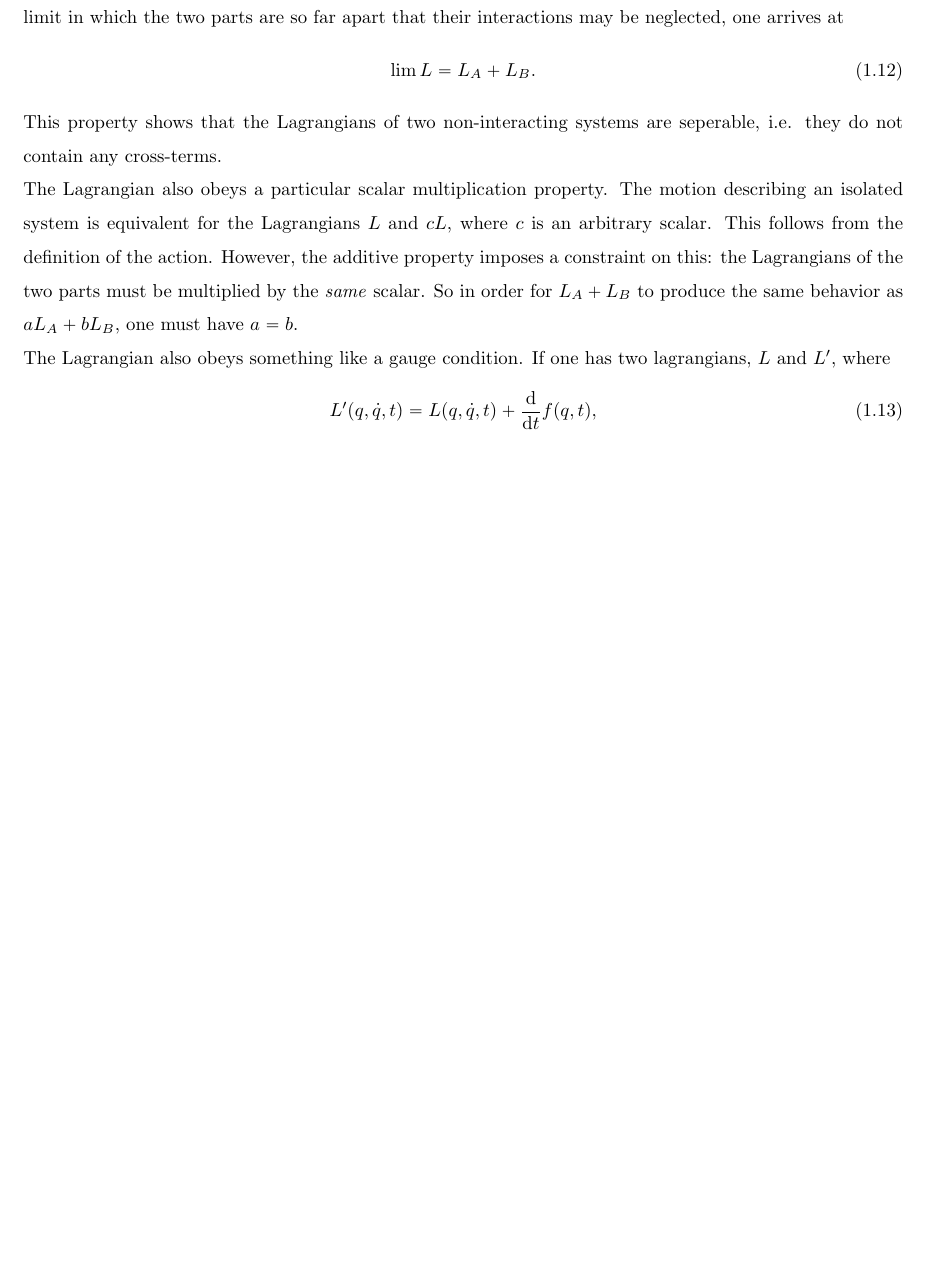
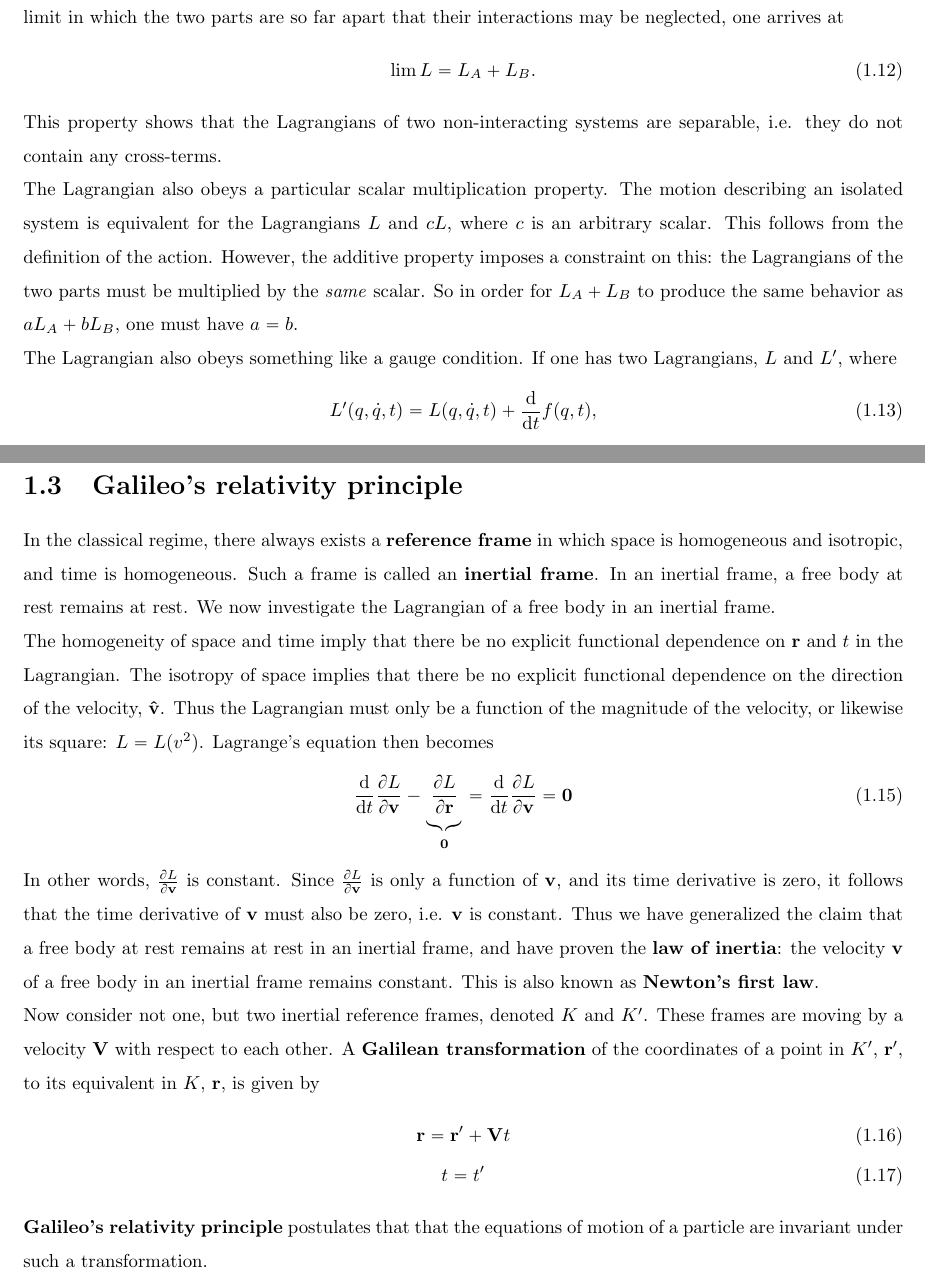
Before and after one commit to dwysocki/dwysocki.github.io, a LaTeX thesis (assets/notes/landau-lifshitz/mechanics/landau-lifshitz-mechanics.tex): part of page 5 of 5 before the commit and two parts of pages 5 and 6 of 6 after it, the two joined at a grey line, cut so that both start at the same text, the shorter picture padded with empty space. Compiled offline with pdfLaTeX.

Commit message:
Updating Landau & Lifshitz notes to include Section 3

```diff
--- a/assets/notes/landau-lifshitz/mechanics/landau-lifshitz-mechanics.tex
+++ b/assets/notes/landau-lifshitz/mechanics/landau-lifshitz-mechanics.tex
@@ -202,11 +202,11 @@ The Lagrangian obeys a particular additivity property. Consider a system partiti
   \lim L = L_A + L_B.
 \end{equation}
 %
-This property shows that the Lagrangians of two non-interacting systems are seperable, i.e. they do not contain any cross-terms.
+This property shows that the Lagrangians of two non-interacting systems are separable, i.e. they do not contain any cross-terms.
 
 The Lagrangian also obeys a particular scalar multiplication property. The motion describing an isolated system is equivalent for the Lagrangians $L$ and $c L$, where $c$ is an arbitrary scalar. This follows from the definition of the action. However, the additive property imposes a constraint on this: the Lagrangians of the two parts must be multiplied by the \emph{same} scalar. So in order for $L_A + L_B$ to produce the same behavior as $a L_A + b L_B$, one must have $a = b$.
 
-The Lagrangian also obeys something like a gauge condition. If one has two lagrangians, $L$ and $L'$, where
+The Lagrangian also obeys something like a gauge condition. If one has two Lagrangians, $L$ and $L'$, where
 %
 \begin{equation}
   L'(q, \dot{q}, t) = L(q, \dot{q}, t) + \dv{t} f(q, t),
@@ -223,5 +223,32 @@ and $f$ is an arbitrary function of $t$ and $q(t)$, then, the action for $L'$ is
 %
 The only difference between $S$ and $S'$ is the function's value at the ends of the interval of interest. Since the values of $S$ and $S'$ are unchanged by variations at these endpoints, $\var{S} = \var{S'}$, so $\var{S} = 0$ and $\var{S'} = 0$ result in the same equations of motion.
 
+%%%%%%%%%%%%%%%%%%%%%%%%%%%%%%%%%%%%%%%%%%%%%%%%%%%%%%%%%%%%%%%%%%%%%%%%%%%%%%%
+
+\section{Galileo's relativity principle}
+
+In the classical regime, there always exists a \textbf{reference frame} in which space is homogeneous and isotropic, and time is homogeneous. Such a frame is called an \textbf{inertial frame}. In an inertial frame, a free body at rest remains at rest. We now investigate the Lagrangian of a free body in an inertial frame.
+
+The homogeneity of space and time imply that there be no explicit functional dependence on $\vb{r}$ and $t$ in the Lagrangian. The isotropy of space implies that there be no explicit functional dependence on the direction of the velocity, $\vu{v}$. Thus the Lagrangian must only be a function of the magnitude of the velocity, or likewise its square: $L = L(v^2)$. Lagrange's equation then becomes
+%
+\begin{equation}
+  \dv{t} \pdv{L}{\vb{v}} - \underbrace{\pdv{L}{\vb{r}}}_{\vb{0}} =
+  \dv{t} \pdv{L}{\vb{v}} =
+  \vb{0}
+\end{equation}
+%
+In other words, $\pdv{L}{\vb{v}}$ is constant. Since $\pdv{L}{\vb{v}}$ is only a function of $\vb{v}$, and its time derivative is zero, it follows that the time derivative of $\vb{v}$ must also be zero, i.e. $\vb{v}$ is constant. Thus we have generalized the claim that a free body at rest remains at rest in an inertial frame, and have proven the \textbf{law of inertia}: the velocity $\vb{v}$ of a free body in an inertial frame remains constant. This is also known as \textbf{Newton's first law}.
+
+Now consider not one, but two inertial reference frames, denoted $K$ and $K'$. These frames are moving by a velocity $\vb{V}$ with respect to each other. A \textbf{Galilean transformation} of the coordinates of a point in $K'$, $\vb{r}'$, to its equivalent in $K$, $\vb{r}$, is given by
+%
+\begin{gather}
+  \vb{r} = \vb{r}' + \vb{V} t
+  \\
+  t = t'
+\end{gather}
+%
+\textbf{Galileo's relativity principle} postulates that that the equations of motion of a particle are invariant under such a transformation.
+
+
 
 \end{document}
```
Also changed, not shown: courses.md (+0 -1 lines), assets/notes/landau-lifshitz/mechanics/landau-lifshitz-mechanics.pdf, assets/notes/landau-lifshitz/mechanics/landau-lifshitz-mechanics.tex (2 more changed lines).
